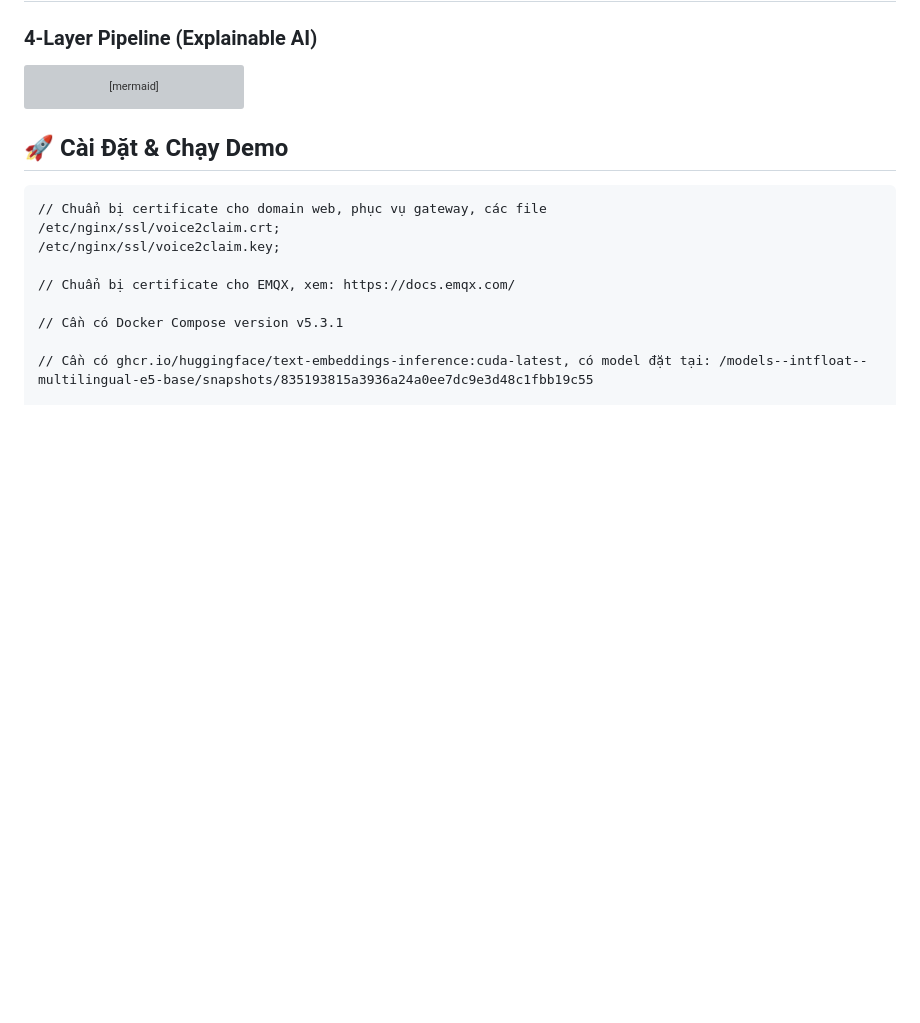
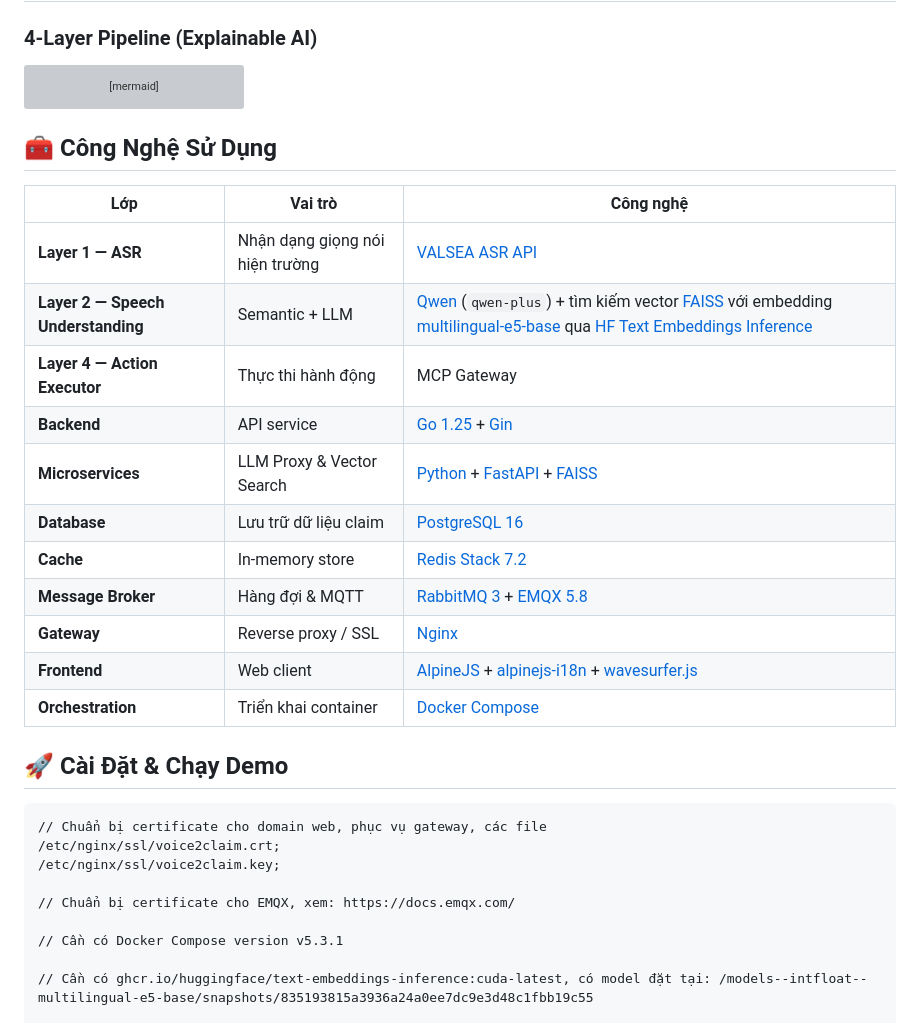
Before and after one commit to bnettester1/voice2claim, a Markdown page: README.md, the part around the change. Rendered like a GitHub page; blank space fills up the shorter version; grey boxes are pictures that could not be loaded.

Commit message:
docs: add tech stack section and fix TOC anchors (#1)
- Add "Công Nghệ Sử Dụng" section listing the real stack
  (VALSEA ASR, Qwen, FAISS/e5, Go+Gin, FastAPI, Postgres,
  Redis, RabbitMQ/EMQX, Nginx, AlpineJS, Docker Compose)
- Fix broken TOC anchors: remove hidden U+FE0F in the
  architecture heading emoji, add emoji to install heading

Co-Authored-By: Claude Opus 4.8 (1M context) <noreply@anthropic.com>

````diff
--- a/README.md
+++ b/README.md
@@ -159,6 +159,23 @@ graph TD
     style B fill:#667eea,stroke:#764ba2,stroke-width:3px
     style D fill:#f093fb,stroke:#f5576c,stroke-width:3px
 ```
+
+## 🧰 Công Nghệ Sử Dụng
+
+| Lớp | Vai trò | Công nghệ |
+|-----|---------|-----------|
+| **Layer 1 — ASR** | Nhận dạng giọng nói hiện trường | [VALSEA ASR API](https://valsea.ai/docs) |
+| **Layer 2 — Speech Understanding** | Semantic + LLM | [Qwen](https://www.alibabacloud.com/en/campaign/qwen-ai-landing-page) (`qwen-plus`) + tìm kiếm vector [FAISS](https://github.com/facebookresearch/faiss) với embedding [multilingual-e5-base](https://huggingface.co/intfloat/multilingual-e5-base) qua [HF Text Embeddings Inference](https://github.com/huggingface/text-embeddings-inference) |
+| **Layer 4 — Action Executor** | Thực thi hành động | MCP Gateway |
+| **Backend** | API service | [Go 1.25](https://go.dev) + [Gin](https://gin-gonic.com) |
+| **Microservices** | LLM Proxy & Vector Search | [Python](https://www.python.org) + [FastAPI](https://fastapi.tiangolo.com) + [FAISS](https://github.com/facebookresearch/faiss) |
+| **Database** | Lưu trữ dữ liệu claim | [PostgreSQL 16](https://www.postgresql.org) |
+| **Cache** | In-memory store | [Redis Stack 7.2](https://redis.io) |
+| **Message Broker** | Hàng đợi & MQTT | [RabbitMQ 3](https://www.rabbitmq.com) + [EMQX 5.8](https://www.emqx.io) |
+| **Gateway** | Reverse proxy / SSL | [Nginx](https://nginx.org) |
+| **Frontend** | Web client | [AlpineJS](https://alpinejs.dev) + [alpinejs-i18n](https://github.com/rehhouari/alpinejs-i18n) + [wavesurfer.js](https://wavesurfer.xyz) |
+| **Orchestration** | Triển khai container | [Docker Compose](https://docs.docker.com/compose/) |
+
 ## 🚀 Cài Đặt & Chạy Demo
 ```
 // Chuẩn bị certificate cho domain web, phục vụ gateway, các file
````
